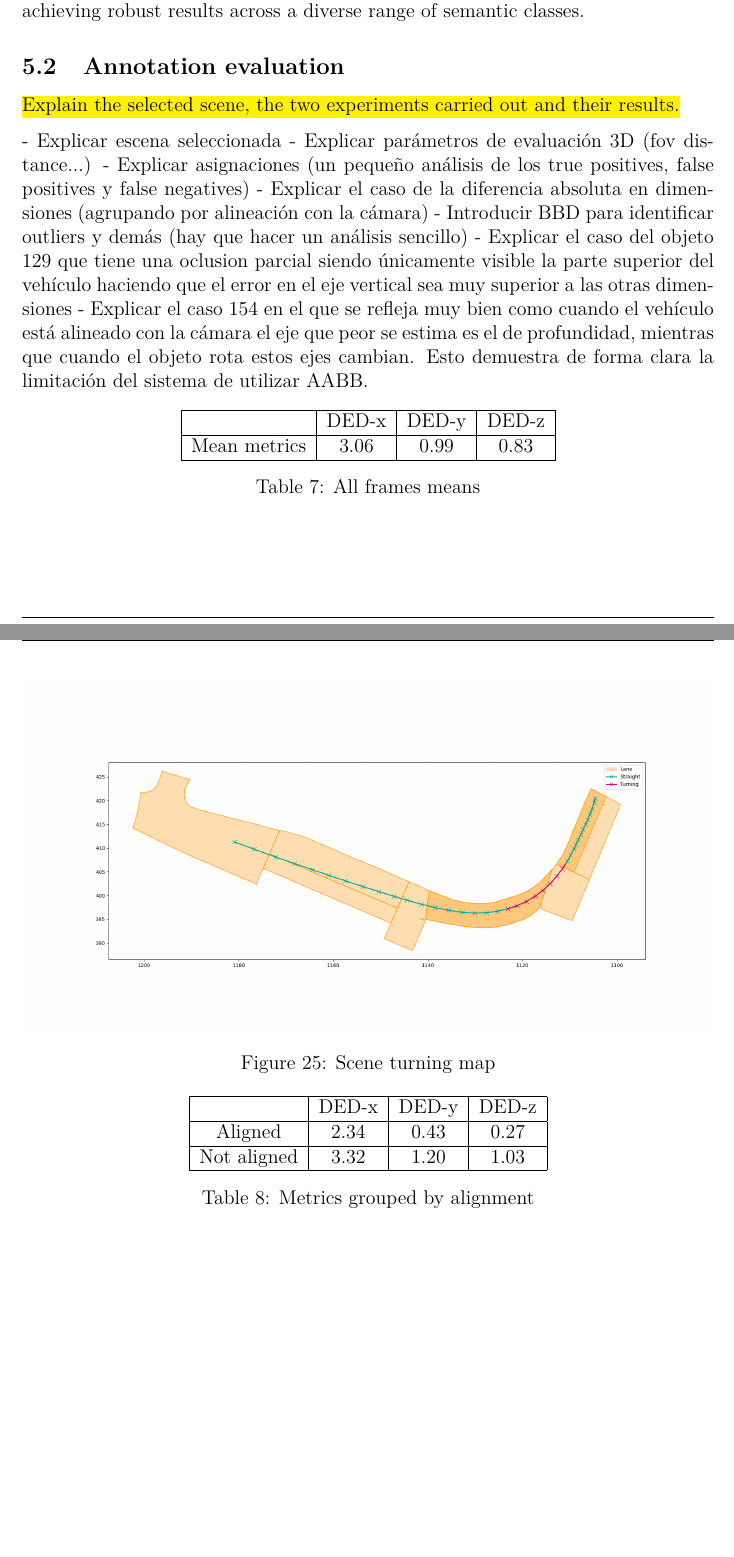
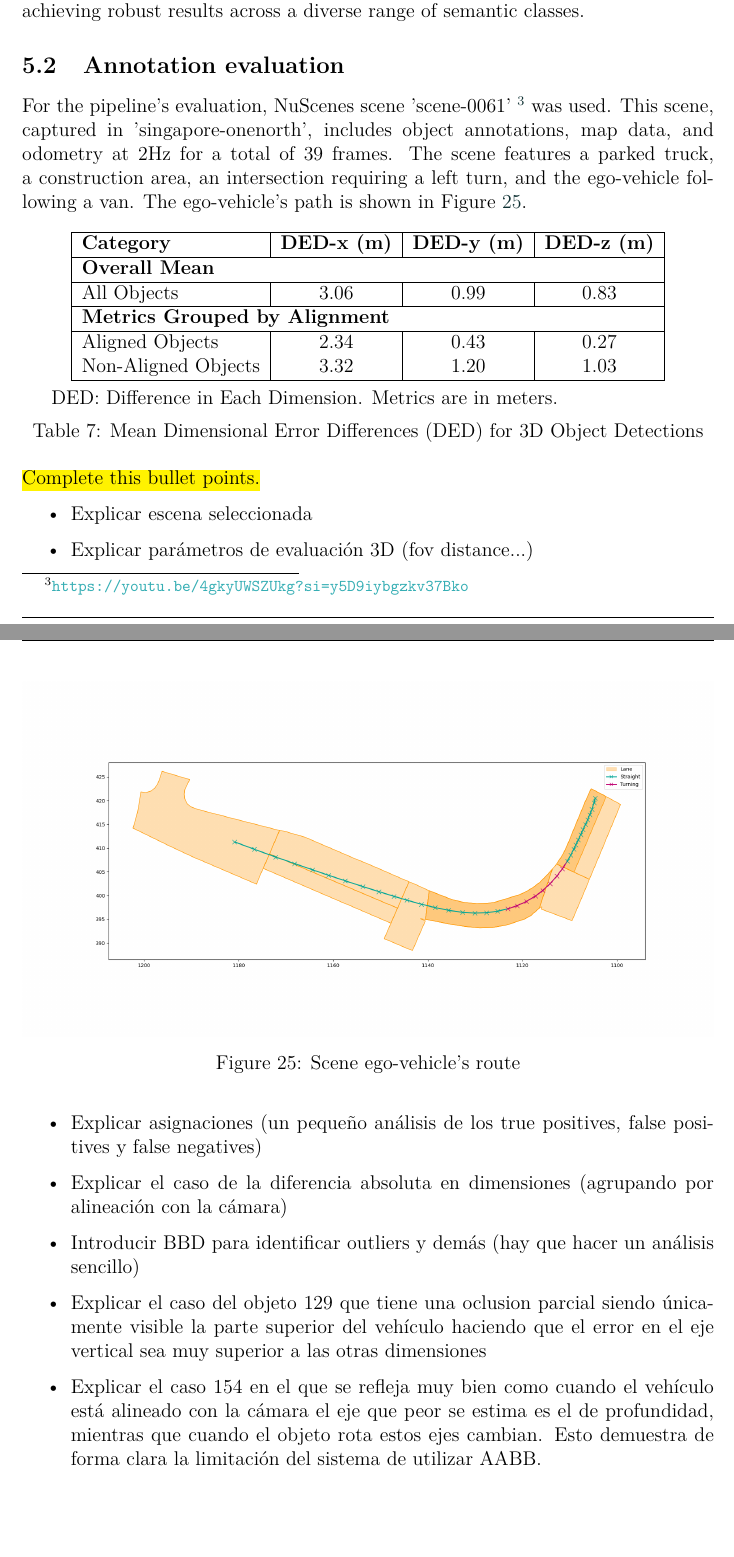
Before and after one commit to alanglk/BEV2Seg_2, a LaTeX document (documents/main.tex, which reads documents/sections/5-experiments_and_results.tex): two parts of pages 47 and 48 of 60 before the commit and two parts of pages 47 and 48 of 61 after it, joined at a grey line, cut so that both start at the same text, the shorter picture padded with empty space. Compiled offline with pdfLaTeX.

Commit message:
Escribiendo la ultima seccion de experimentos (esto está difisil)

```diff
--- a/documents/sections/5-experiments_and_results.tex
+++ b/documents/sections/5-experiments_and_results.tex
@@ -305,51 +305,55 @@ This comprehensive analysis underscores the critical influence of the BEV transf
 
 
 \subsection{Annotation evaluation}
-\hl{Explain the selected scene, the two experiments carried out and their results.}
+For the pipeline's evaluation, NuScenes scene 'scene-0061' \footnote{\url{https://youtu.be/4gkyUWSZUkg?si=y5D9iybgzkv37Bko}} was used. This scene, captured in 'singapore-onenorth', includes object annotations, map data, and odometry at 2Hz for a total of 39 frames. The scene features a parked truck, a construction area, an intersection requiring a left turn, and the ego-vehicle following a van. The ego-vehicle's path is shown in Figure~\ref{fig:scene_ego_path}.
 
-- Explicar escena seleccionada
-- Explicar parámetros de evaluación 3D (fov distance...)
-- Explicar asignaciones (un pequeño análisis de los true positives, false positives y false negatives)
-- Explicar el caso de la diferencia absoluta en dimensiones (agrupando por alineación con la cámara)
-- Introducir BBD para identificar outliers y demás (hay que hacer un análisis sencillo)
-- Explicar el caso del objeto 129 que tiene una oclusion parcial siendo únicamente visible la parte superior del vehículo haciendo que el error en el eje vertical sea muy superior a las otras dimensiones
-- Explicar el caso 154 en el que se refleja muy bien como cuando el vehículo está alineado con la cámara el eje que peor se estima es el de profundidad, mientras que cuando el objeto rota estos ejes cambian. Esto demuestra de forma clara la limitación del sistema de utilizar AABB.
+\begin{figure}[h!]
+    \centering
+    \includegraphics[width=\linewidth]{./images/experiments/ground_truth_turning_5deg.png}
+    \caption{Scene ego-vehicle's route}
+    \label{fig:scene_ego_path}
+\end{figure}
+
+
+
+\begin{table}[h!]
+    \centering
+    \begin{tabular}{|l|c|c|c|}
+        \hline
+        \textbf{Category} & \textbf{DED-x (m)} & \textbf{DED-y (m)} & \textbf{DED-z (m)} \\
+        \hline
+
+        \multicolumn{4}{|l|}{\textbf{Overall Mean}} \\
+        \hline
+        All Objects & 3.06 & 0.99 & 0.83 \\
+        \hline
+
+        \multicolumn{4}{|l|}{\textbf{Metrics Grouped by Alignment}} \\
+        \hline
+        Aligned Objects & 2.34 & 0.43 & 0.27 \\
+        Non-Aligned Objects & 3.32 & 1.20 & 1.03 \\
+
+        \hline
+    \end{tabular}
+    \begin{tablenotes}
+        \item[] DED: Difference in Each Dimension. Metrics are in meters.
+    \end{tablenotes}
+    \caption{Mean Dimensional Error Differences (DED) for 3D Object Detections}
+    \label{tab:combined_ded_metrics}
+\end{table}
 
 
 
 
-\begin{figure}[h!]
-    \centering
-    \includegraphics[width=\linewidth]{./images/experiments/ground_truth_turning_5deg.png}
-    \caption{Scene turning map}
-    \label{fig:scene_turning_map}
-\end{figure}
 
 
-\begin{table}[h!]
-    \centering
-    \begin{tabular}{|c|c|c|c|}
-    \hline
-     & DED-x & DED-y & DED-z \\
-    \hline
-    Mean metrics & 3.06 & 0.99 & 0.83 \\
-    \hline
-    \end{tabular}
-    \caption{All frames means}
-    \label{tab:sadkjfhaslkjd}
-\end{table}
-
-\begin{table}[h!]
-    \centering
-    \begin{tabular}{|c|c|c|c|}
-    \hline
-    & DED-x & DED-y & DED-z \\
-    \hline
-    Aligned & 2.34 & 0.43 & 0.27 \\
-    \hline
-    Not aligned & 3.32 & 1.20 & 1.03 \\
-    \hline
-    \end{tabular}
-    \caption{Metrics grouped by alignment}
-    \label{tab:dsfadsaf}
-\end{table}
+\hl{Complete this bullet points.}
+\begin{itemize}
+    \item Explicar escena seleccionada
+    \item Explicar parámetros de evaluación 3D (fov distance...)
+    \item Explicar asignaciones (un pequeño análisis de los true positives, false positives y false negatives)
+    \item Explicar el caso de la diferencia absoluta en dimensiones (agrupando por alineación con la cámara)
+    \item Introducir BBD para identificar outliers y demás (hay que hacer un análisis sencillo)
+    \item Explicar el caso del objeto 129 que tiene una oclusion parcial siendo únicamente visible la parte superior del vehículo haciendo que el error en el eje vertical sea muy superior a las otras dimensiones
+    \item Explicar el caso 154 en el que se refleja muy bien como cuando el vehículo está alineado con la cámara el eje que peor se estima es el de profundidad, mientras que cuando el objeto rota estos ejes cambian. Esto demuestra de forma clara la limitación del sistema de utilizar AABB.
+\end{itemize}
```
Also changed, not shown: documents/aux_experiments.txt (+27 -8 lines), documents/sections/4-methodology.tex (+7 -7 lines), documents/sections/5-experiments_and_results.tex (2 more changed lines), 1 other file.
